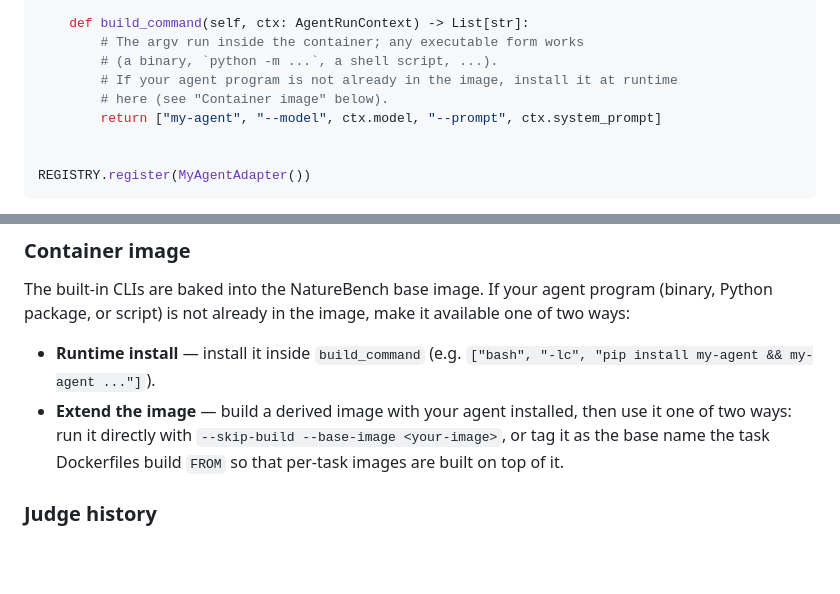
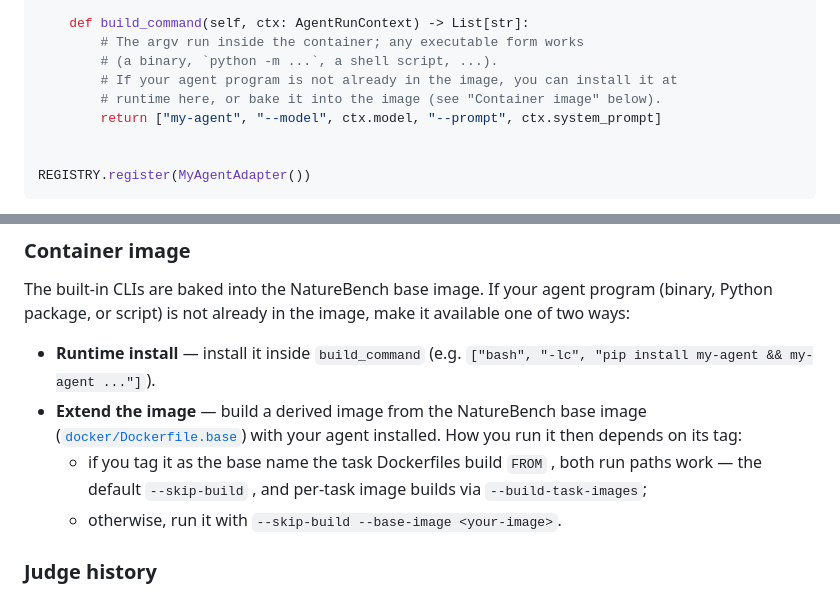
Before and after one commit to FrontisAI/NatureBench, a Markdown page: docs/custom-agents.md, 2 parts joined by grey strips. Drawn GitHub-style; blank space fills up the shorter version.

Commit message:
docs(custom-agents): clarify container-image options and base-image extension

```diff
--- a/docs/custom-agents.md
+++ b/docs/custom-agents.md
@@ -110,8 +110,8 @@ class MyAgentAdapter(AgentAdapter):
     def build_command(self, ctx: AgentRunContext) -> List[str]:
         # The argv run inside the container; any executable form works
         # (a binary, `python -m ...`, a shell script, ...).
-        # If your agent program is not already in the image, install it at runtime
-        # here (see "Container image" below).
+        # If your agent program is not already in the image, you can install it at
+        # runtime here, or bake it into the image (see "Container image" below).
         return ["my-agent", "--model", ctx.model, "--prompt", ctx.system_prompt]
 
 
@@ -149,10 +149,13 @@ it available one of two ways:
 
 - **Runtime install** — install it inside `build_command` (e.g.
   `["bash", "-lc", "pip install my-agent && my-agent ..."]`).
-- **Extend the image** — build a derived image with your agent installed, then
-  use it one of two ways: run it directly with `--skip-build --base-image
-  <your-image>`, or tag it as the base name the task Dockerfiles build `FROM` so
-  that per-task images are built on top of it.
+- **Extend the image** — build a derived image from the NatureBench base image
+  ([`docker/Dockerfile.base`](../docker/Dockerfile.base))
+  with your agent installed. How you run it then depends on its tag:
+  - if you tag it as the base name the task Dockerfiles build `FROM`
+    , both run paths work — the default `--skip-build`
+    , and per-task image builds via `--build-task-images`;
+  - otherwise, run it with `--skip-build --base-image <your-image>`.
 
 ### Judge history
 
```
